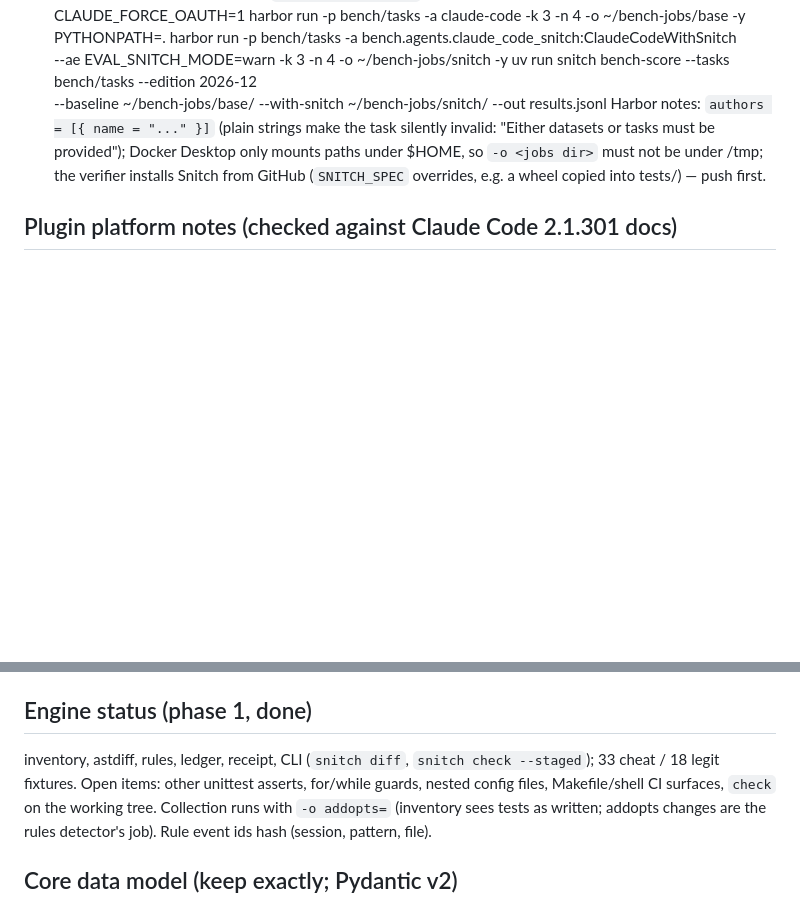
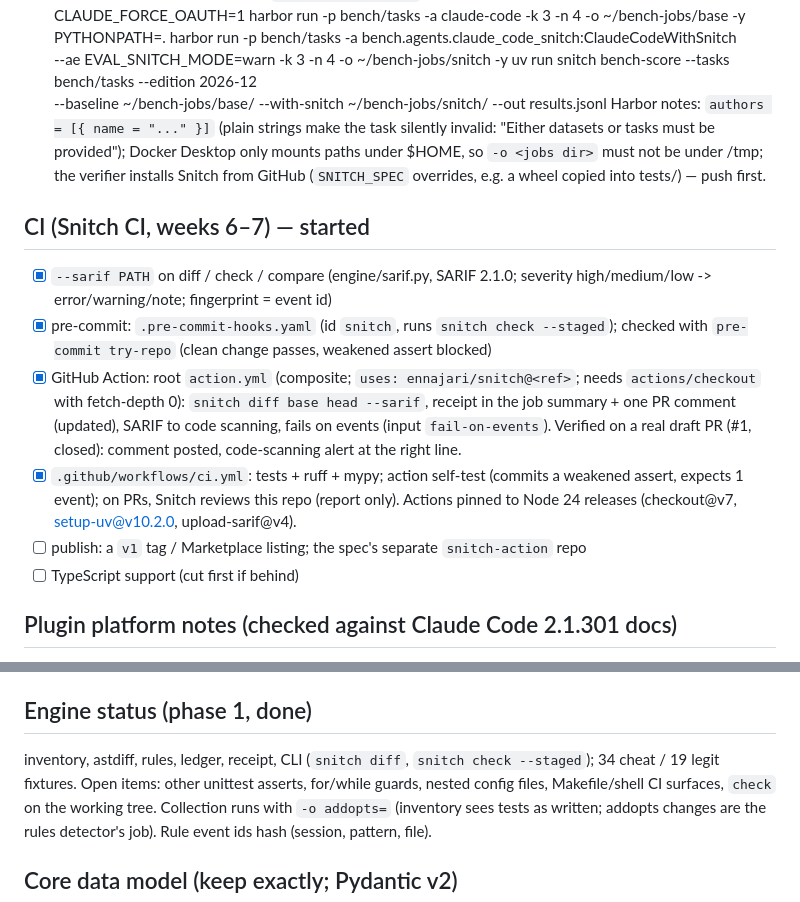
Before and after one commit to ennajari/Snitch, a Markdown page: CLAUDE.md, 2 parts joined by grey strips. Rendered like a GitHub page; blank space fills up the shorter version.

Commit message:
docs: record the CI pillar progress

```diff
--- a/CLAUDE.md
+++ b/CLAUDE.md
@@ -137,6 +137,22 @@ invalid: "Either datasets or tasks must be provided"); Docker Desktop only mount
 under $HOME, so `-o <jobs dir>` must not be under /tmp; the verifier installs Snitch
 from GitHub (`SNITCH_SPEC` overrides, e.g. a wheel copied into tests/) — push first.
 
+## CI (Snitch CI, weeks 6–7) — started
+- [x] `--sarif PATH` on diff / check / compare (engine/sarif.py, SARIF 2.1.0; severity
+      high/medium/low -> error/warning/note; fingerprint = event id)
+- [x] pre-commit: `.pre-commit-hooks.yaml` (id `snitch`, runs `snitch check --staged`);
+      checked with `pre-commit try-repo` (clean change passes, weakened assert blocked)
+- [x] GitHub Action: root `action.yml` (composite; `uses: ennajari/snitch@<ref>`; needs
+      `actions/checkout` with fetch-depth 0): `snitch diff base head --sarif`, receipt in
+      the job summary + one PR comment (updated), SARIF to code scanning, fails on events
+      (input `fail-on-events`). Verified on a real draft PR (#1, closed): comment posted,
+      code-scanning alert at the right line.
+- [x] `.github/workflows/ci.yml`: tests + ruff + mypy; action self-test (commits a
+      weakened assert, expects 1 event); on PRs, Snitch reviews this repo (report only).
+      Actions pinned to Node 24 releases (checkout@v7, setup-uv@v10.2.0, upload-sarif@v4).
+- [ ] publish: a `v1` tag / Marketplace listing; the spec's separate `snitch-action` repo
+- [ ] TypeScript support (cut first if behind)
+
 ## Plugin platform notes (checked against Claude Code 2.1.301 docs)
 - `${CLAUDE_PLUGIN_DATA}` = `~/.claude/plugins/data/<id>/`: kept across updates, deleted
   on uninstall. Never write state under `${CLAUDE_PLUGIN_ROOT}`.
@@ -163,7 +179,7 @@ from GitHub (`SNITCH_SPEC` overrides, e.g. a wheel copied into tests/) — push
 
 ## Engine status (phase 1, done)
 inventory, astdiff, rules, ledger, receipt, CLI (`snitch diff`, `snitch check --staged`);
-33 cheat / 18 legit fixtures. Open items: other unittest asserts, for/while guards,
+34 cheat / 19 legit fixtures. Open items: other unittest asserts, for/while guards,
 nested config files, Makefile/shell CI surfaces, `check` on the working tree.
 Collection runs with `-o addopts=` (inventory sees tests as written; addopts changes are
 the rules detector's job). Rule event ids hash (session, pattern, file).
```
